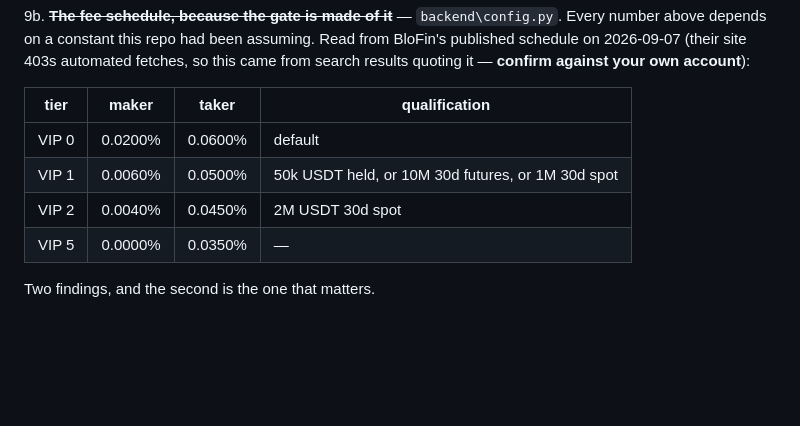
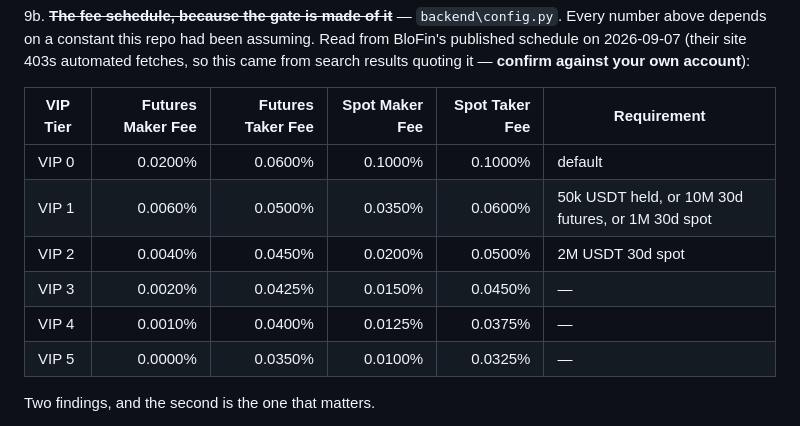
Before and after one commit to P1ayer-1/algo-trading, a Markdown page: README.md, the part around the change. GitHub-like rendering; blank space fills up the shorter version.

Commit message:
Update fee structure table in README for clarity and completeness

```diff
--- a/README.md
+++ b/README.md
@@ -503,12 +503,14 @@ Next, in order:
    fetches, so this came from search results quoting it — **confirm against
    your own account**):
 
-   | tier | maker | taker | qualification |
-   |---|---|---|---|
-   | VIP 0 | 0.0200% | 0.0600% | default |
-   | VIP 1 | 0.0060% | 0.0500% | 50k USDT held, or 10M 30d futures, or 1M 30d spot |
-   | VIP 2 | 0.0040% | 0.0450% | 2M USDT 30d spot |
-   | VIP 5 | 0.0000% | 0.0350% | — |
+   | VIP Tier | Futures Maker Fee | Futures Taker Fee | Spot Maker Fee | Spot Taker Fee | Requirement                                       |
+   | -------- | ----------------: | ----------------: | -------------: | -------------: | ------------------------------------------------- |
+   | VIP 0    |           0.0200% |           0.0600% |        0.1000% |        0.1000% | default                                           |
+   | VIP 1    |           0.0060% |           0.0500% |        0.0350% |        0.0600% | 50k USDT held, or 10M 30d futures, or 1M 30d spot |
+   | VIP 2    |           0.0040% |           0.0450% |        0.0200% |        0.0500% | 2M USDT 30d spot                                  |
+   | VIP 3    |           0.0020% |           0.0425% |        0.0150% |        0.0450% | —                                                 |
+   | VIP 4    |           0.0010% |           0.0400% |        0.0125% |        0.0375% | —                                                 |
+   | VIP 5    |           0.0000% |           0.0350% |        0.0100% |        0.0325% | —                                                 |
 
    Two findings, and the second is the one that matters.
 
```
